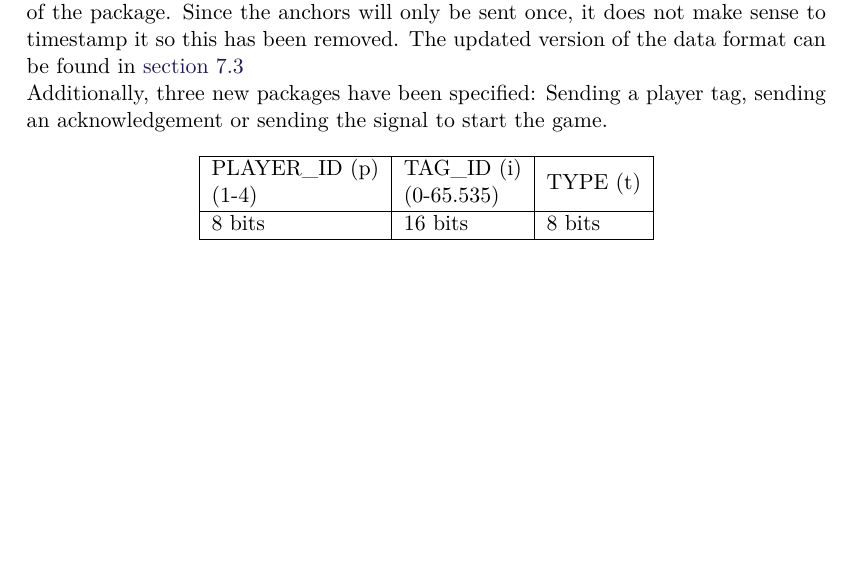
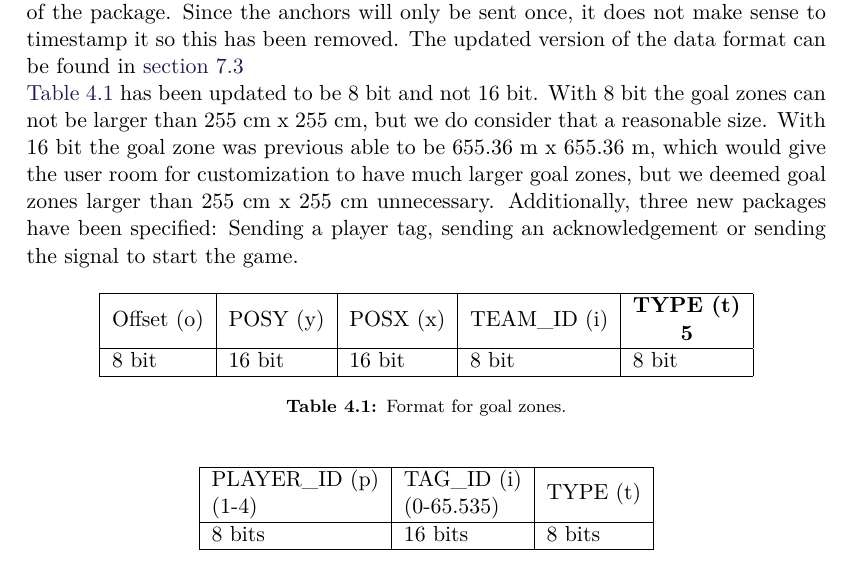
Before and after one commit to SW8-Bajs/report, a LaTeX thesis (master.tex, which reads sections/sprint-3/uppaal.tex): part of page 59 of 109, cut so that both start at the same text, the shorter picture padded with empty space. Compiled offline with pdfLaTeX.

Commit message:
uppaaal update

```diff
--- a/sections/sprint-3/uppaal.tex
+++ b/sections/sprint-3/uppaal.tex
@@ -100,14 +100,27 @@ First of all, the format for sending a field anchor position had a timestamp as
 Since the anchors will only be sent once, it does not make sense to timestamp it so this has been removed.
 The updated version of the data format can be found in \autoref{app:network}
 \\
+\autoref{tab:goal-zone} has been updated to be 8 bit and not 16 bit.
+With 8 bit the goal zones can not be larger than 255 cm x 255 cm, but we do consider that a reasonable size.
+With 16 bit the goal zone was previous able to be 655.36 m x 655.36 m, which would give the user room for customization to have much larger goal zones, but we deemed goal zones larger than 255 cm x 255 cm unnecessary.
 Additionally, three new packages have been specified: Sending a player tag, sending an acknowledgement or sending the signal to start the game.
 
+\begin{table}[H]
+    \centering
+    \begin{tabular}{|l|l|l|l|l|}
+        \hline
+        Offset (o) & POSY (y) & POSX (x) & TEAM\_ID (i) & \multicolumn{1}{c|}{\textbf{\begin{tabular}[c]{@{}c@{}}TYPE (t)\\ 5\end{tabular}}} \\ \hline
+        8 bit      & 16 bit   & 16 bit   & 8 bit        & 8 bit                                                   \\ \hline
+    \end{tabular}
+    \caption{Format for goal zones.}
+    \label{tab:goal-zone}
+\end{table}
 \begin{table}[h!]
     \centering
     \begin{tabular}{|l|l|l|}
         \hline
         \begin{tabular}[c]{@{}l@{}}PLAYER\_ID (p)\\ (1-4)\end{tabular} & \begin{tabular}[c]{@{}l@{}}TAG\_ID (i)\\ (0-65.535)\end{tabular} & TYPE (t) \\ \hline
-    8 bits                                                         & 16 bits                                                          & 8 bits   \\ \hline
+        8 bits                    & 16 bits                   & 8 bits   \\ \hline
     \end{tabular}
     \caption{Format sending player tag.}
     \label{tab:player-tag}
```
Also changed, not shown: sections/sprint-3/uppaal.tex (4 more changed lines). Lines whose indentation alone changed are shown as unchanged.
